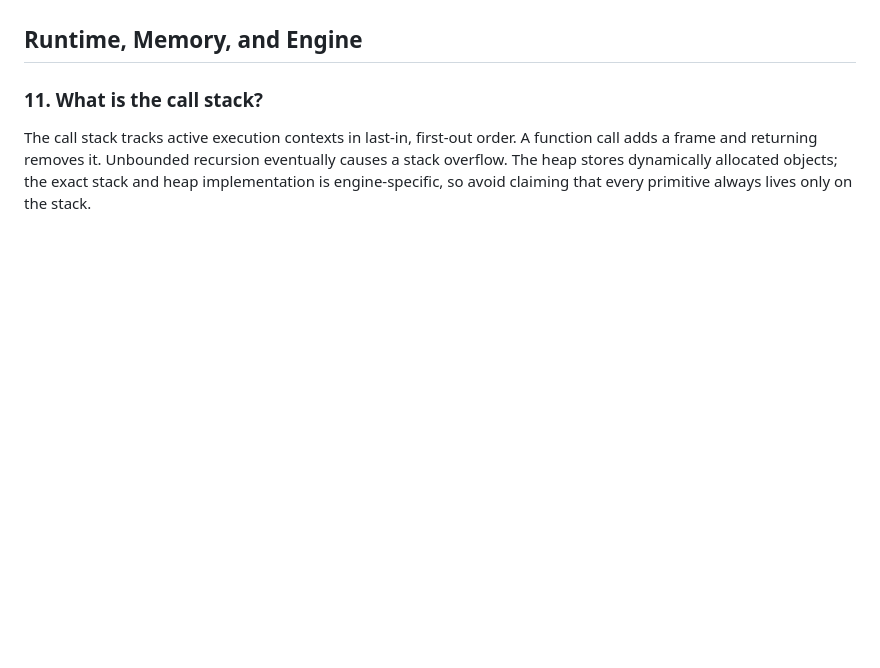
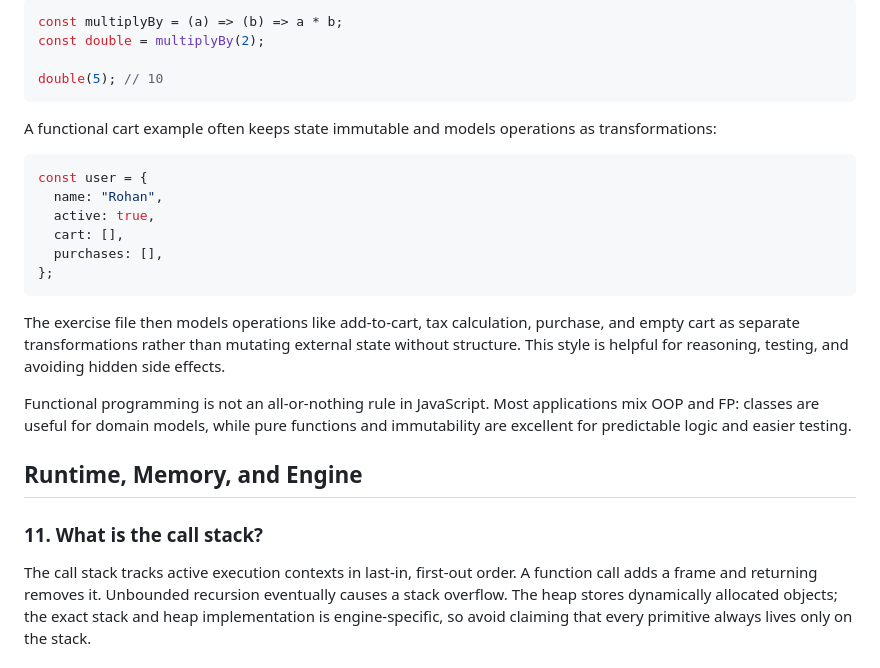
Before and after one commit to raushanapp/advance_javascript_Andre, a Markdown page: README.md, the part around one of its changes. GitHub-like rendering; blank space fills up the shorter version.

````diff
--- a/README.md
+++ b/README.md
@@ -173,3 +244,24 @@ Prefer composition when behavior does not represent a true subtype. Prototype an
+```js
+const multiplyBy = (a) => (b) => a * b;
+const double = multiplyBy(2);
+
+double(5); // 10
+```
+
+A functional cart example often keeps state immutable and models operations as transformations:
+
+```js
+const user = {
+  name: "Rohan",
+  active: true,
+  cart: [],
+  purchases: [],
+};
+```
+
+The exercise file then models operations like add-to-cart, tax calculation, purchase, and empty cart as separate transformations rather than mutating external state without structure. This style is helpful for reasoning, testing, and avoiding hidden side effects.
+
+Functional programming is not an all-or-nothing rule in JavaScript. Most applications mix OOP and FP: classes are useful for domain models, while pure functions and immutability are excellent for predictable logic and easier testing.
 
 ## Runtime, Memory, and Engine
 
````
Also changed, not shown: other parts of README.md (+71 -0 lines).
